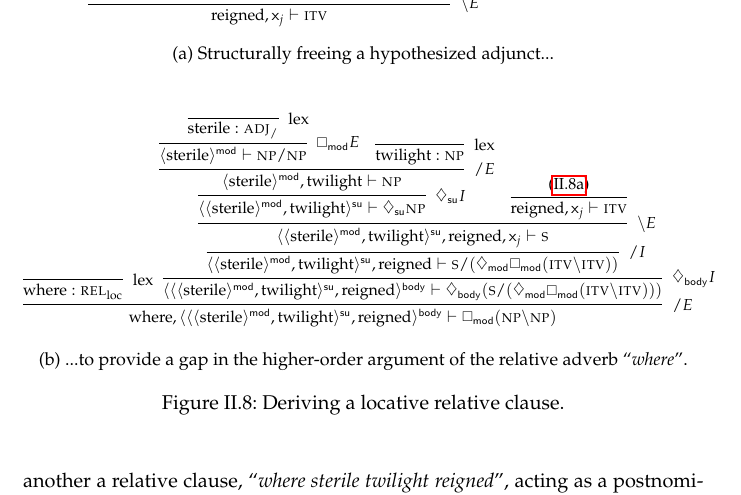
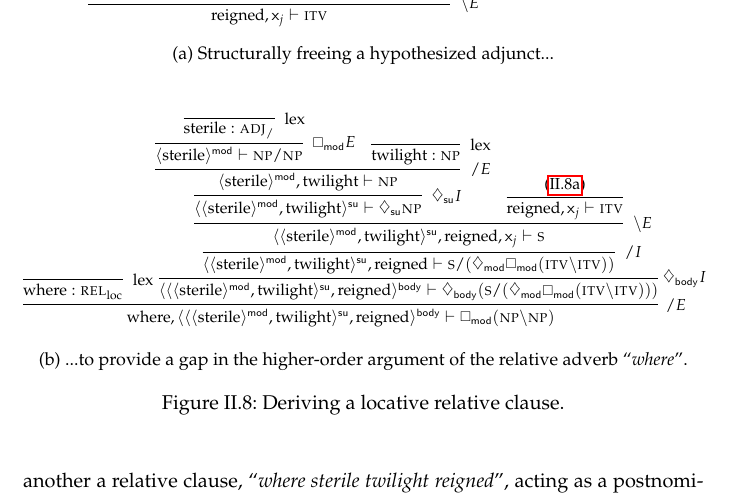
Before and after one commit to konstantinosKokos/phd-thesis, a LaTeX thesis (thesis.tex, which reads 2. Dependencies/dependencies.tex, commands.tex): part of page 89 of 93, cut so that both start at the same text. Compiled offline with pdfLaTeX.

Commit message:
07/11? hallucinations

```diff
--- a/2. Dependencies/dependencies.tex
+++ b/2. Dependencies/dependencies.tex
@@ -656,11 +656,11 @@ This beast of a type plays the starring role in the derivation of Figure~\ref{fi
 	\begin{subfigure}{1\textwidth}
 		\smaller
 		\[
-			\infer[\divright E]{\w{where}, \dbra{\dbra{\dbra{\w{sterile}}{mod}, \w{twilight}}{su}, \w{reigned}}{body} \vdash \dbox{mod}(\np\divleft\np)}{
+			\infer[\!\divright E]{\w{where}, \dbra{\dbra{\dbra{\w{sterile}}{mod}, \w{twilight}}{su}, \w{reigned}}{body} \vdash \dbox{mod}(\np\divleft\np)}{
  				\infer[\Lex]{\w{where} : \subcat{l}{rel}{loc}}{}
 				&
-				\hspace{-5pt}
-				\infer[\ddia{body}I]{\dbra{\dbra{\dbra{\w{sterile}}{mod}, \w{twilight}}{su}, \w{reigned}}{body} \vdash \ddia{body}(\s\divright(\ddia{mod}\dbox{mod}(\gtype{itv}\divleft\gtype{itv})))}{
+				\hspace{-7pt}
+				\infer[\!\!\ddia{body}I]{\dbra{\dbra{\dbra{\w{sterile}}{mod}, \w{twilight}}{su}, \w{reigned}}{body} \vdash \ddia{body}(\s\divright(\ddia{mod}\dbox{mod}(\gtype{itv}\divleft\gtype{itv})))}{
 					\infer[\divright I]{\dbra{\dbra{\w{sterile}}{mod}, \w{twilight}}{su}, \w{reigned} \vdash \s\divright(\ddia{mod}\dbox{mod}(\gtype{itv}\divleft\gtype{itv}))}{
 						\infer[\divleft E]{\dbra{\dbra{\w{sterile}}{mod}, \w{twilight}}{su}, \w{reigned}, \varj \vdash \s}{
 							\infer[\ddia{su}I]{\dbra{\dbra{\w{sterile}}{mod}, \w{twilight}}{su} \vdash \ddia{su}\np}{
--- a/commands.tex
+++ b/commands.tex
@@ -158,6 +158,8 @@
 \newcommand{\varn}{\Var{n}}
 \newcommand{\varo}{\Var{o}}
 
+\newcommand{\ninfer}[3]{\infer[\!\!{#1}]{#2}{#3}}
+
 %%%%%%%%%%%%%%%%%%%%%%%%%%%%%%%%%%%%%%%%%%%%%%%%%%%%%%%%%%%%%%%%%%%
 %					grammar shortcuts
 \newcommand{\w}[1]{\text{#1}}
```
Also changed, not shown: thesis.pdf.
